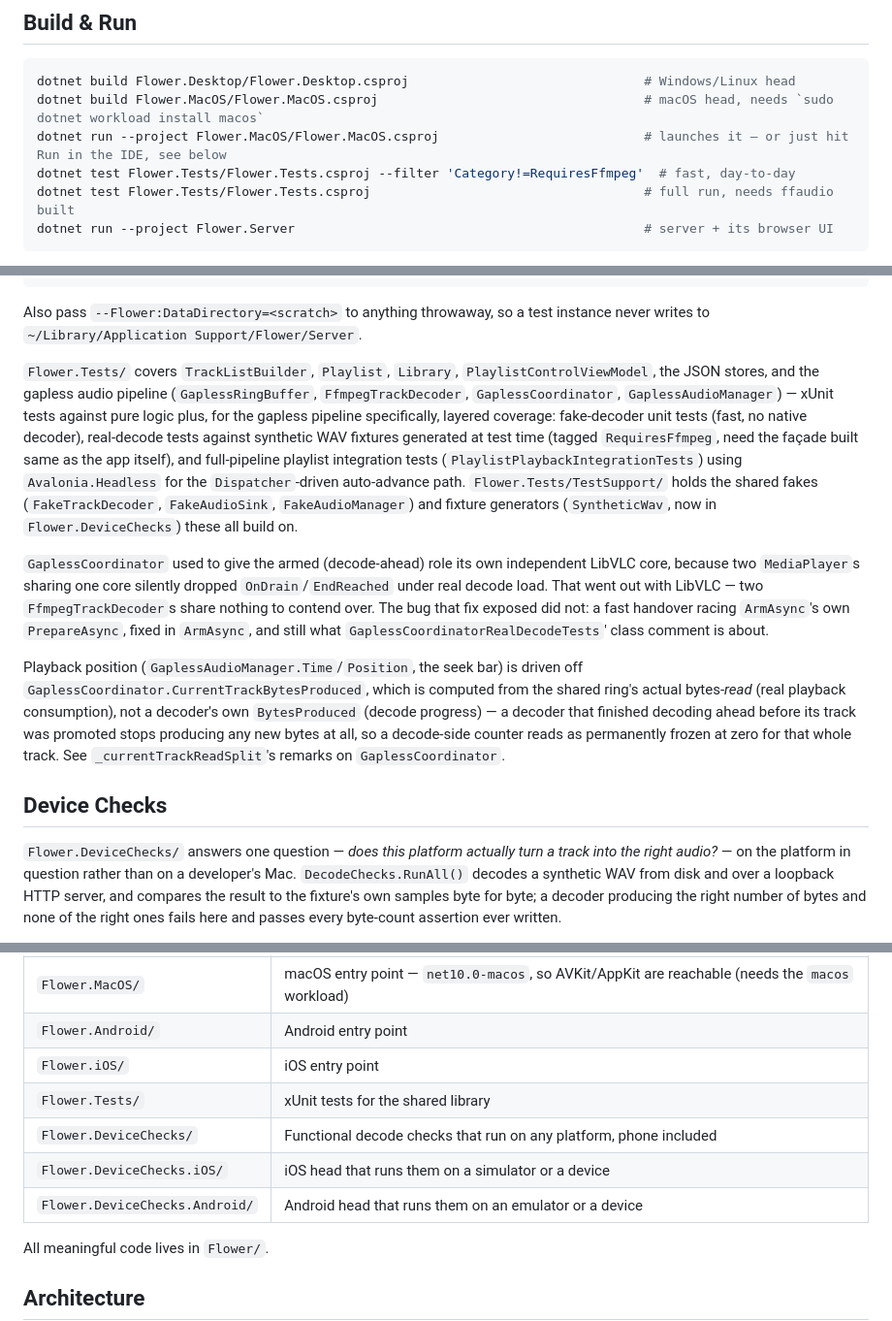
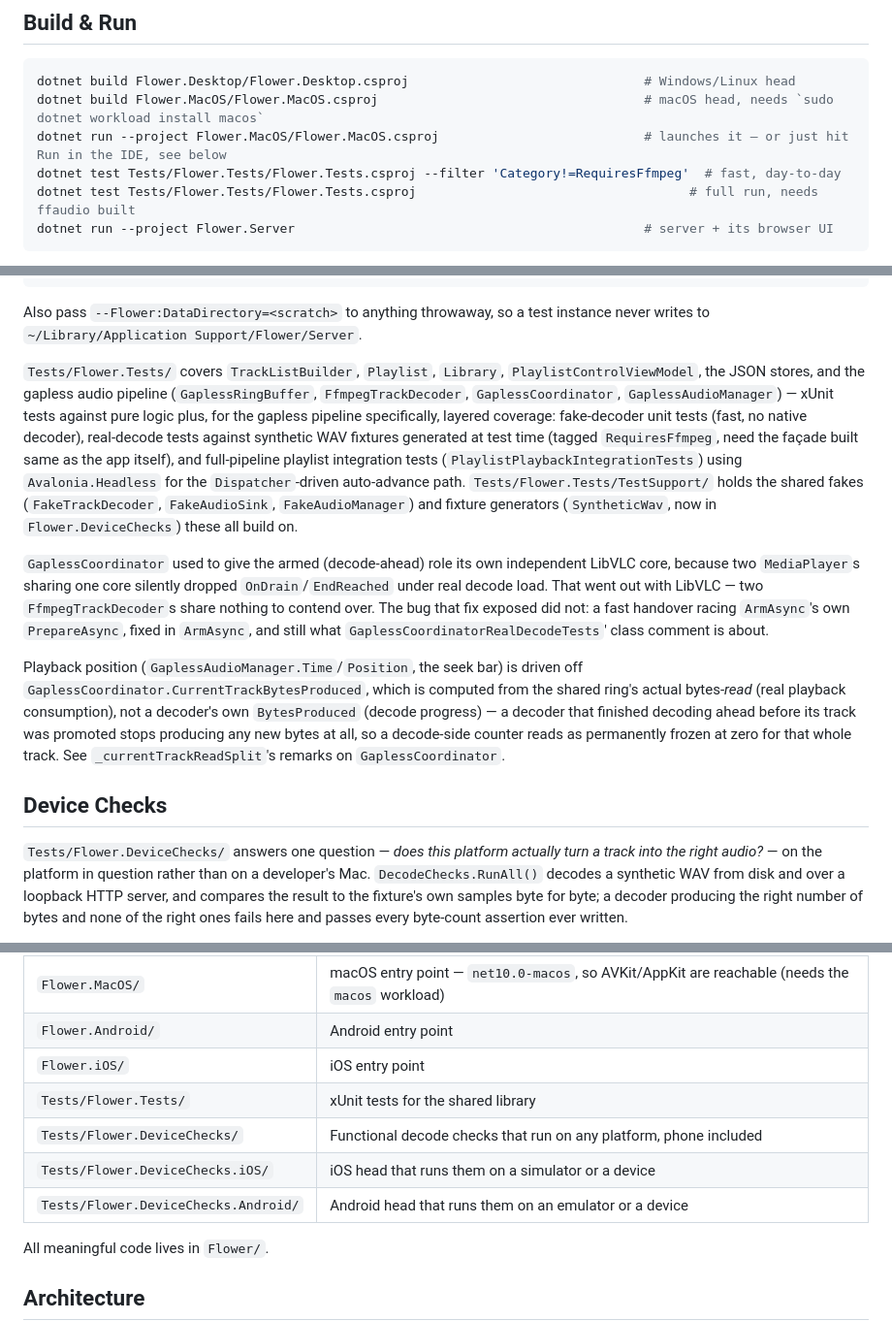
Before and after one commit to yanos/Flower, a Markdown page: CLAUDE.md, 3 parts joined by grey strips. Shown at 97% size. GitHub-like rendering.

Commit message:
Point CLAUDE.md at the test projects where they now live
The test projects moved under Tests/, and CLAUDE.md still named them at
the repository root: the test commands, the device-checks command, the
prose describing each suite and the project layout table. Every one of
those paths now carries the Tests/ prefix, so the commands run as
written from a clean clone.

````diff
--- a/CLAUDE.md
+++ b/CLAUDE.md
@@ -79,8 +79,8 @@ yet, and their absence is not a problem to fix. See `docs/agents/domain.md`.
 dotnet build Flower.Desktop/Flower.Desktop.csproj                               # Windows/Linux head
 dotnet build Flower.MacOS/Flower.MacOS.csproj                                   # macOS head, needs `sudo dotnet workload install macos`
 dotnet run --project Flower.MacOS/Flower.MacOS.csproj                           # launches it — or just hit Run in the IDE, see below
-dotnet test Flower.Tests/Flower.Tests.csproj --filter 'Category!=RequiresFfmpeg'  # fast, day-to-day
-dotnet test Flower.Tests/Flower.Tests.csproj                                    # full run, needs ffaudio built
+dotnet test Tests/Flower.Tests/Flower.Tests.csproj --filter 'Category!=RequiresFfmpeg'  # fast, day-to-day
+dotnet test Tests/Flower.Tests/Flower.Tests.csproj                                    # full run, needs ffaudio built
 dotnet run --project Flower.Server                                              # server + its browser UI
 ```
 
@@ -125,7 +125,7 @@ lsof -nP -iTCP -sTCP:LISTEN | grep -i flower   # expect no output
 Also pass `--Flower:DataDirectory=<scratch>` to anything throwaway, so a test
 instance never writes to `~/Library/Application Support/Flower/Server`.
 
-`Flower.Tests/` covers `TrackListBuilder`, `Playlist`, `Library`, `PlaylistControlViewModel`, the JSON stores, and the gapless audio pipeline (`GaplessRingBuffer`, `FfmpegTrackDecoder`, `GaplessCoordinator`, `GaplessAudioManager`) — xUnit tests against pure logic plus, for the gapless pipeline specifically, layered coverage: fake-decoder unit tests (fast, no native decoder), real-decode tests against synthetic WAV fixtures generated at test time (tagged `RequiresFfmpeg`, need the façade built same as the app itself), and full-pipeline playlist integration tests (`PlaylistPlaybackIntegrationTests`) using `Avalonia.Headless` for the `Dispatcher`-driven auto-advance path. `Flower.Tests/TestSupport/` holds the shared fakes (`FakeTrackDecoder`, `FakeAudioSink`, `FakeAudioManager`) and fixture generators (`SyntheticWav`, now in `Flower.DeviceChecks`) these all build on.
+`Tests/Flower.Tests/` covers `TrackListBuilder`, `Playlist`, `Library`, `PlaylistControlViewModel`, the JSON stores, and the gapless audio pipeline (`GaplessRingBuffer`, `FfmpegTrackDecoder`, `GaplessCoordinator`, `GaplessAudioManager`) — xUnit tests against pure logic plus, for the gapless pipeline specifically, layered coverage: fake-decoder unit tests (fast, no native decoder), real-decode tests against synthetic WAV fixtures generated at test time (tagged `RequiresFfmpeg`, need the façade built same as the app itself), and full-pipeline playlist integration tests (`PlaylistPlaybackIntegrationTests`) using `Avalonia.Headless` for the `Dispatcher`-driven auto-advance path. `Tests/Flower.Tests/TestSupport/` holds the shared fakes (`FakeTrackDecoder`, `FakeAudioSink`, `FakeAudioManager`) and fixture generators (`SyntheticWav`, now in `Flower.DeviceChecks`) these all build on.
 
 `GaplessCoordinator` used to give the armed (decode-ahead) role its own independent LibVLC core, because two `MediaPlayer`s sharing one core silently dropped `OnDrain`/`EndReached` under real decode load. That went out with LibVLC — two `FfmpegTrackDecoder`s share nothing to contend over. The bug that fix exposed did not: a fast handover racing `ArmAsync`'s own `PrepareAsync`, fixed in `ArmAsync`, and still what `GaplessCoordinatorRealDecodeTests`' class comment is about.
 
@@ -133,7 +133,7 @@ Playback position (`GaplessAudioManager.Time`/`Position`, the seek bar) is drive
 
 ## Device Checks
 
-`Flower.DeviceChecks/` answers one question — *does this platform actually turn
+`Tests/Flower.DeviceChecks/` answers one question — *does this platform actually turn
 a track into the right audio?* — on the platform in question rather than on a
 developer's Mac. `DecodeChecks.RunAll()` decodes a synthetic WAV from disk and
 over a loopback HTTP server, and compares the result to the fixture's own
@@ -294,10 +294,10 @@ side.
 | `Flower.MacOS/` | macOS entry point — `net10.0-macos`, so AVKit/AppKit are reachable (needs the `macos` workload) |
 | `Flower.Android/` | Android entry point |
 | `Flower.iOS/` | iOS entry point |
-| `Flower.Tests/` | xUnit tests for the shared library |
-| `Flower.DeviceChecks/` | Functional decode checks that run on any platform, phone included |
-| `Flower.DeviceChecks.iOS/` | iOS head that runs them on a simulator or a device |
-| `Flower.DeviceChecks.Android/` | Android head that runs them on an emulator or a device |
+| `Tests/Flower.Tests/` | xUnit tests for the shared library |
+| `Tests/Flower.DeviceChecks/` | Functional decode checks that run on any platform, phone included |
+| `Tests/Flower.DeviceChecks.iOS/` | iOS head that runs them on a simulator or a device |
+| `Tests/Flower.DeviceChecks.Android/` | Android head that runs them on an emulator or a device |
 
 All meaningful code lives in `Flower/`.
 
````
Also changed, not shown: other parts of CLAUDE.md (+1 -1 lines).
